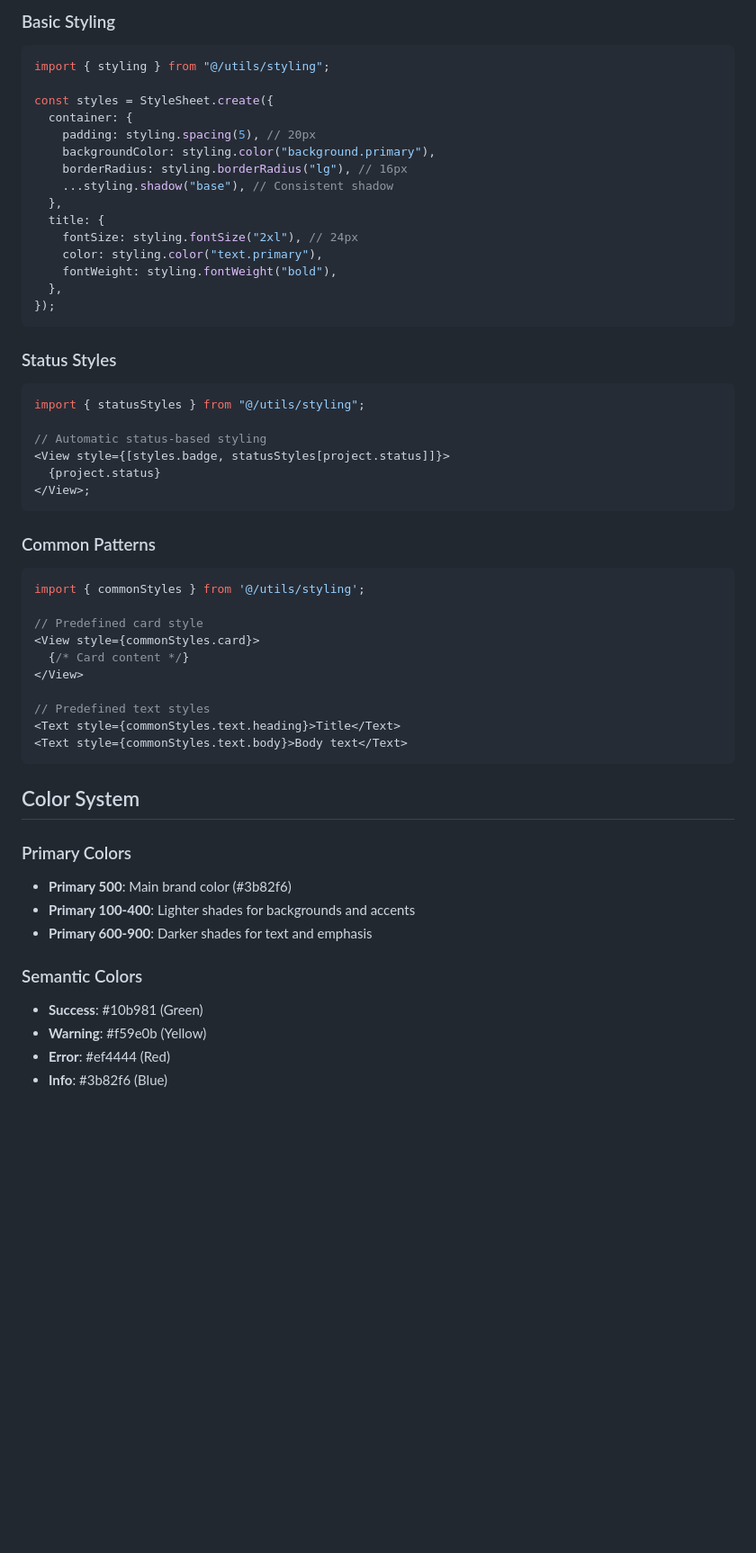
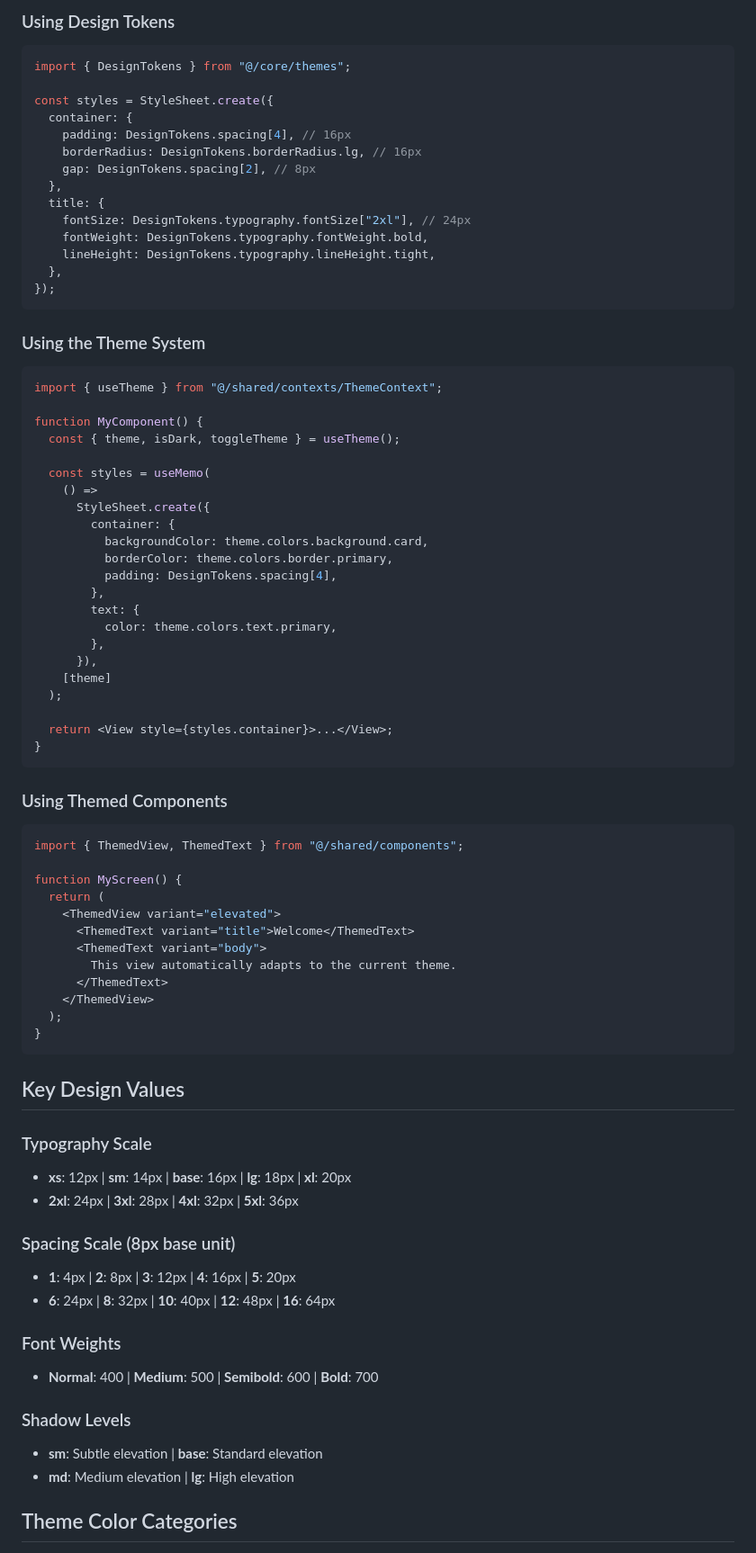
Before and after one commit to eharel/ace-remodeling-app, a Markdown page: DESIGN_SYSTEM.md, the part around the change printed below. Shown: that part at 90% size. GitHub-like rendering; blank space fills up the shorter version.

````diff
--- a/DESIGN_SYSTEM.md
+++ b/DESIGN_SYSTEM.md
@@ -68,61 +80,87 @@ This document outlines the comprehensive design system implemented for the ACE R
 
-### Basic Styling
+### Using Design Tokens
 
 ```typescript
-import { styling } from "@/utils/styling";
+import { DesignTokens } from "@/core/themes";
 
 const styles = StyleSheet.create({
   container: {
-    padding: styling.spacing(5), // 20px
-    backgroundColor: styling.color("background.primary"),
-    borderRadius: styling.borderRadius("lg"), // 16px
-    ...styling.shadow("base"), // Consistent shadow
+    padding: DesignTokens.spacing[4], // 16px
+    borderRadius: DesignTokens.borderRadius.lg, // 16px
+    gap: DesignTokens.spacing[2], // 8px
   },
   title: {
-    fontSize: styling.fontSize("2xl"), // 24px
-    color: styling.color("text.primary"),
-    fontWeight: styling.fontWeight("bold"),
+    fontSize: DesignTokens.typography.fontSize["2xl"], // 24px
+    fontWeight: DesignTokens.typography.fontWeight.bold,
+    lineHeight: DesignTokens.typography.lineHeight.tight,
   },
 });
 ```
 
-### Status Styles
+### Using the Theme System
 
 ```typescript
-import { statusStyles } from "@/utils/styling";
+import { useTheme } from "@/shared/contexts/ThemeContext";
 
-// Automatic status-based styling
-<View style={[styles.badge, statusStyles[project.status]]}>
-  {project.status}
-</View>;
+function MyComponent() {
+  const { theme, isDark, toggleTheme } = useTheme();
+
+  const styles = useMemo(
+    () =>
+      StyleSheet.create({
+        container: {
+          backgroundColor: theme.colors.background.card,
+          borderColor: theme.colors.border.primary,
+          padding: DesignTokens.spacing[4],
+        },
+        text: {
+          color: theme.colors.text.primary,
+        },
+      }),
+    [theme]
+  );
+
+  return <View style={styles.container}>...</View>;
+}
 ```
 
-### Common Patterns
+### Using Themed Components
 
 ```typescript
-import { commonStyles } from '@/utils/styling';
+import { ThemedView, ThemedText } from "@/shared/components";
 
-// Predefined card style
-<View style={commonStyles.card}>
-  {/* Card content */}
-</View>
-
-// Predefined text styles
-<Text style={commonStyles.text.heading}>Title</Text>
-<Text style={commonStyles.text.body}>Body text</Text>
+function MyScreen() {
+  return (
+    <ThemedView variant="elevated">
+      <ThemedText variant="title">Welcome</ThemedText>
+      <ThemedText variant="body">
+        This view automatically adapts to the current theme.
+      </ThemedText>
+    </ThemedView>
+  );
+}
 ```
 
-## Color System
+## Key Design Values
 
-### Primary Colors
+### Typography Scale
 
-- **Primary 500**: Main brand color (#3b82f6)
-- **Primary 100-400**: Lighter shades for backgrounds and accents
-- **Primary 600-900**: Darker shades for text and emphasis
+- **xs**: 12px | **sm**: 14px | **base**: 16px | **lg**: 18px | **xl**: 20px
+- **2xl**: 24px | **3xl**: 28px | **4xl**: 32px | **5xl**: 36px
 
-### Semantic Colors
+### Spacing Scale (8px base unit)
 
-- **Success**: #10b981 (Green)
-- **Warning**: #f59e0b (Yellow)
-- **Error**: #ef4444 (Red)
-- **Info**: #3b82f6 (Blue)
+- **1**: 4px | **2**: 8px | **3**: 12px | **4**: 16px | **5**: 20px
+- **6**: 24px | **8**: 32px | **10**: 40px | **12**: 48px | **16**: 64px
+
+### Font Weights
+
+- **Normal**: 400 | **Medium**: 500 | **Semibold**: 600 | **Bold**: 700
+
+### Shadow Levels
+
+- **sm**: Subtle elevation | **base**: Standard elevation
+- **md**: Medium elevation | **lg**: High elevation
+
+## Theme Color Categories
+
````
Also changed, not shown: other parts of DESIGN_SYSTEM.md (+137 -139 lines).
